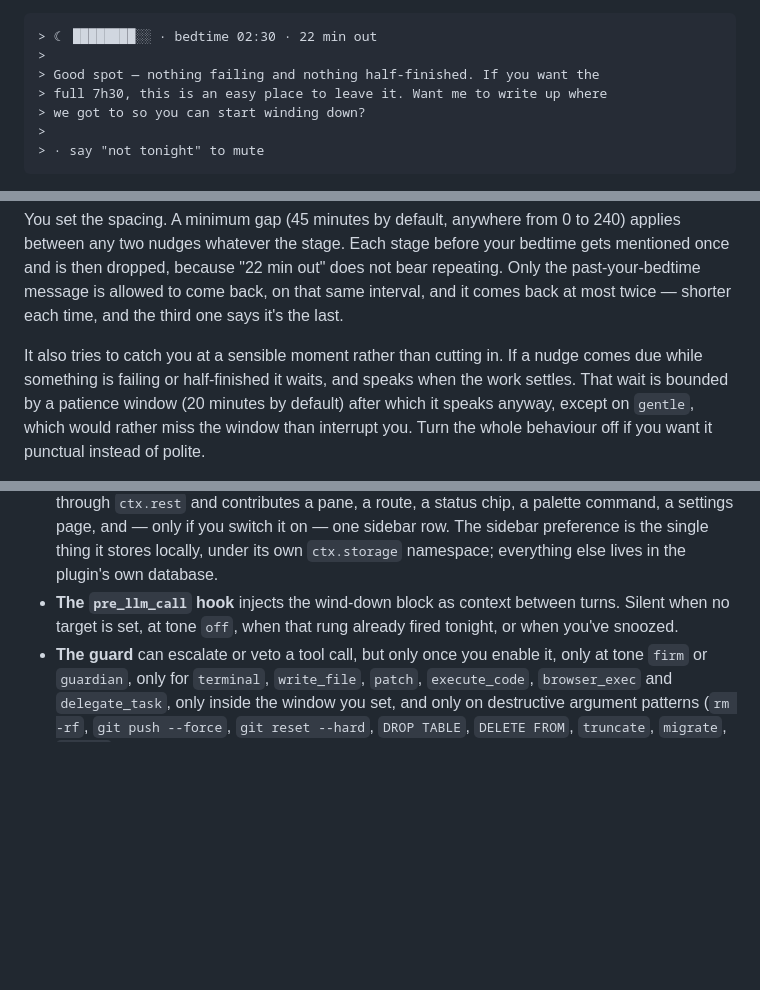
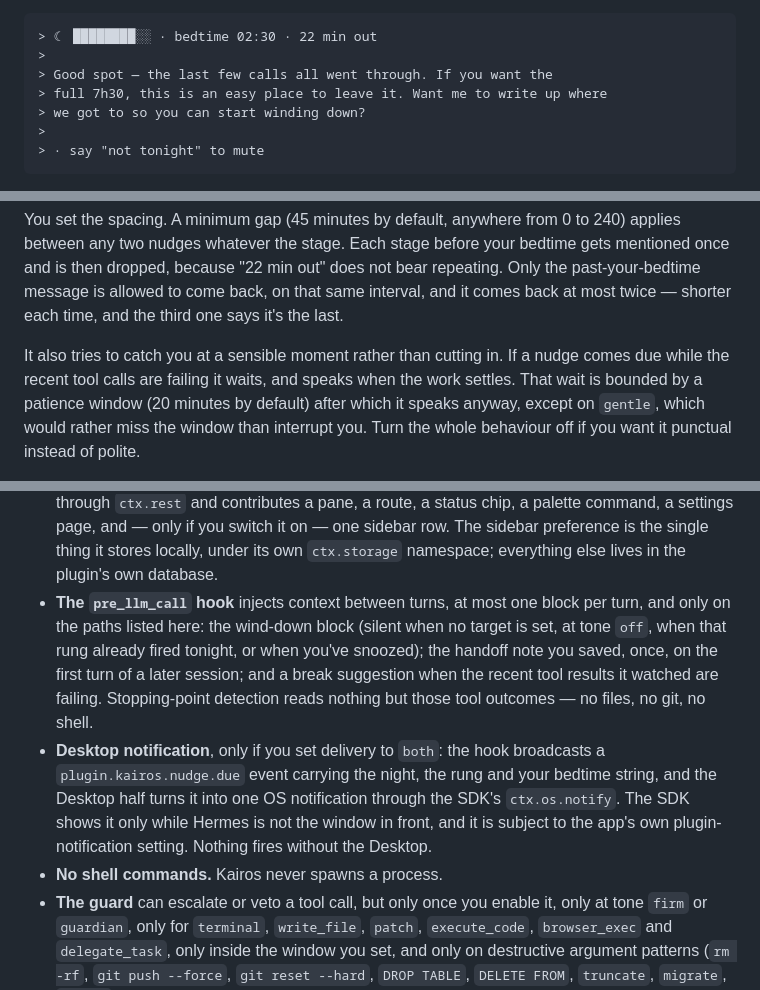
Before and after one commit to Gens-ai/Hypnos, a Markdown page: README.md, 3 parts joined by grey strips. GitHub-like rendering; blank space fills up the shorter version.

````diff
--- a/README.md
+++ b/README.md
@@ -12,7 +12,7 @@ the sample actually supports it, and says nothing the rest of the time.
 ```
 > ☾ ████████░░ · bedtime 02:30 · 22 min out
 >
-> Good spot — nothing failing and nothing half-finished. If you want the
+> Good spot — the last few calls all went through. If you want the
 > full 7h30, this is an easy place to leave it. Want me to write up where
 > we got to so you can start winding down?
 >
@@ -192,7 +192,7 @@ come back, on that same interval, and it comes back at most twice — shorter
 each time, and the third one says it's the last.
 
 It also tries to catch you at a sensible moment rather than cutting in. If a
-nudge comes due while something is failing or half-finished it waits, and
+nudge comes due while the recent tool calls are failing it waits, and
 speaks when the work settles. That wait is bounded by a patience window (20
 minutes by default) after which it speaks anyway, except on `gentle`, which
 would rather miss the window than interrupt you. Turn the whole behaviour off
@@ -517,9 +517,20 @@ then puts it back.
   switch it on — one sidebar row. The sidebar preference is the single thing
   it stores locally, under its own `ctx.storage` namespace; everything else
   lives in the plugin's own database.
-- **The `pre_llm_call` hook** injects the wind-down block as context between
-  turns. Silent when no target is set, at tone `off`, when that rung already
-  fired tonight, or when you've snoozed.
+- **The `pre_llm_call` hook** injects context between turns, at most one
+  block per turn, and only on the paths listed here: the wind-down block
+  (silent when no target is set, at tone `off`, when that rung already fired
+  tonight, or when you've snoozed); the handoff note you saved, once, on the
+  first turn of a later session; and a break suggestion when the recent tool
+  results it watched are failing. Stopping-point detection reads nothing but
+  those tool outcomes — no files, no git, no shell.
+- **Desktop notification**, only if you set delivery to `both`: the hook
+  broadcasts a `plugin.kairos.nudge.due` event carrying the night, the rung
+  and your bedtime string, and the Desktop half turns it into one OS
+  notification through the SDK's `ctx.os.notify`. The SDK shows it only
+  while Hermes is not the window in front, and it is subject to the app's
+  own plugin-notification setting. Nothing fires without the Desktop.
+- **No shell commands.** Kairos never spawns a process.
 - **The guard** can escalate or veto a tool call, but only once you enable
   it, only at tone `firm` or `guardian`, only for `terminal`, `write_file`,
   `patch`, `execute_code`, `browser_exec` and `delegate_task`, only inside
````
Also changed, not shown: other parts of README.md (+2 -2 lines), docs/screenshots/pane.png (added), docs/screenshots/settings-1.png (added), docs/screenshots/settings-2.png (added), 3 other files.
